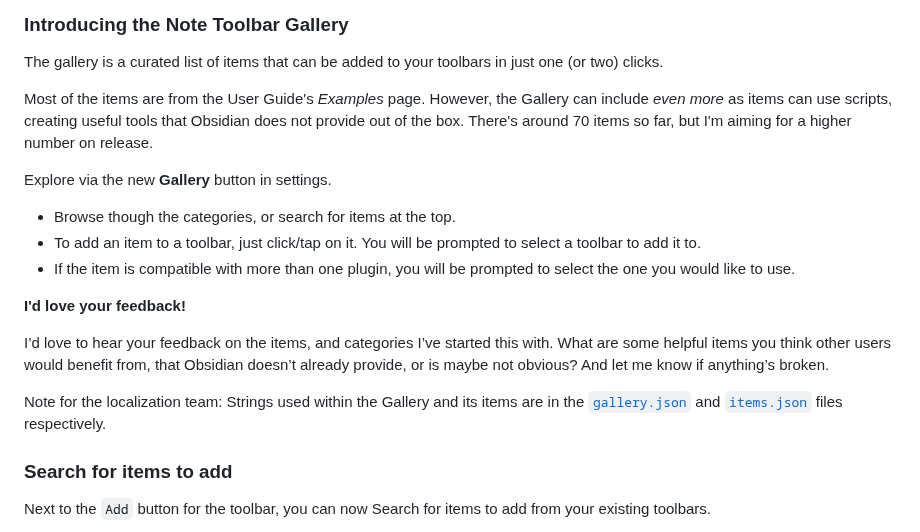
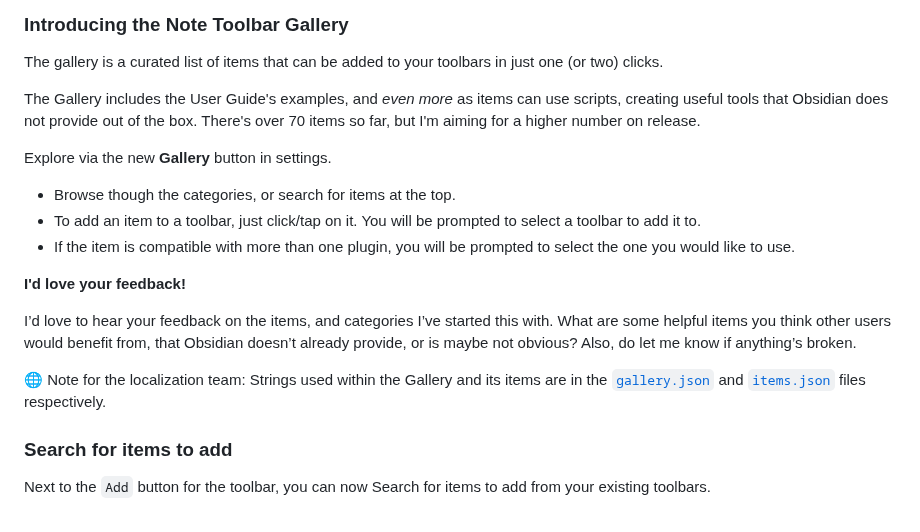
Before and after one commit to chrisgurney/obsidian-note-toolbar, a Markdown page: src/I18n/en-whats-new.md, the part around the change. GitHub-like rendering.

Commit message:
docs: updated What's New

```diff
--- a/src/I18n/en-whats-new.md
+++ b/src/I18n/en-whats-new.md
@@ -6,7 +6,7 @@ What's new in Note Toolbar v1.21?
 
 The gallery is a curated list of items that can be added to your toolbars in just one (or two) clicks.
 
-Most of the items are from the User Guide's _Examples_ page. However, the Gallery can include _even more_ as items can use scripts, creating useful tools that Obsidian does not provide out of the box. There's around 70 items so far, but I'm aiming for a higher number on release.
+The Gallery includes the User Guide's examples, and _even more_ as items can use scripts, creating useful tools that Obsidian does not provide out of the box. There's over 70 items so far, but I'm aiming for a higher number on release.
 
 Explore via the new **Gallery** button in settings.
 
@@ -16,9 +16,9 @@ Explore via the new **Gallery** button in settings.
 
 **I'd love your feedback!**
 
-I’d love to hear your feedback on the items, and categories I’ve started this with. What are some helpful items you think other users would benefit from, that Obsidian doesn’t already provide, or is maybe not obvious? And let me know if anything’s broken.
+I’d love to hear your feedback on the items, and categories I’ve started this with. What are some helpful items you think other users would benefit from, that Obsidian doesn’t already provide, or is maybe not obvious? Also, do let me know if anything’s broken.
 
-Note for the localization team: Strings used within the Gallery and its items are in the [`gallery.json`](https://github.com/chrisgurney/obsidian-note-toolbar/blob/master/src/Gallery/gallery.json) and [`items.json`](https://github.com/chrisgurney/obsidian-note-toolbar/blob/master/src/Gallery/items.json) files respectively.
+🌐 Note for the localization team: Strings used within the Gallery and its items are in the [`gallery.json`](https://github.com/chrisgurney/obsidian-note-toolbar/blob/master/src/Gallery/gallery.json) and [`items.json`](https://github.com/chrisgurney/obsidian-note-toolbar/blob/master/src/Gallery/items.json) files respectively.
 
 ### Search for items to add
 
```
